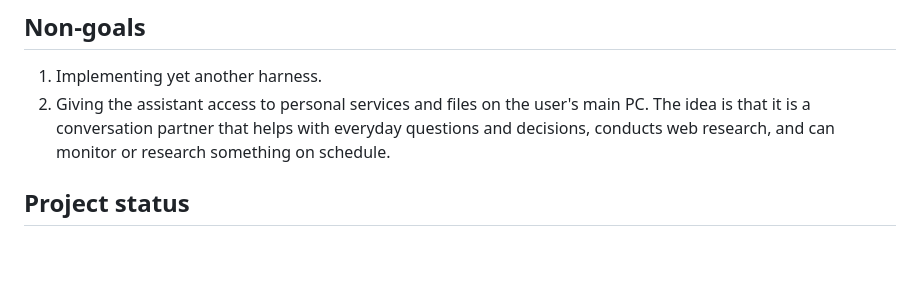
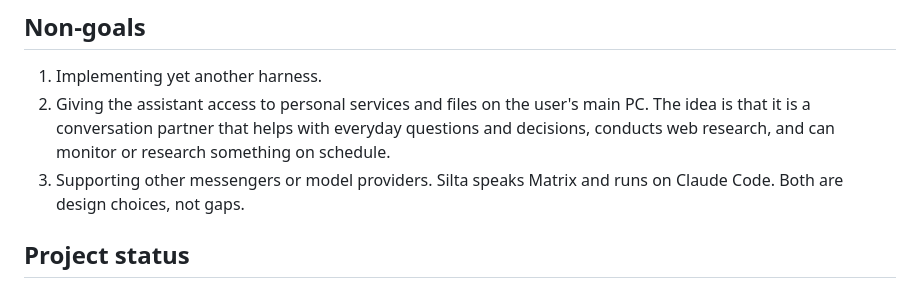
Before and after one commit to dmitry-markin/silta, a Markdown page: README.md, the part around one of its changes. Drawn GitHub-style; blank space fills up the shorter version.

Commit message:
readme: Extend non-goals and imporove architecture diagram

```diff
--- a/README.md
+++ b/README.md
@@ -79,6 +76,7 @@ This allows the assistant to continue from the point where it was before the com
 
 1. Implementing yet another harness.
 2. Giving the assistant access to personal services and files on the user's main PC. The idea is that it is a conversation partner that helps with everyday questions and decisions, conducts web research, and can monitor or research something on schedule.
+3. Supporting other messengers or model providers. Silta speaks Matrix and runs on Claude Code. Both are design choices, not gaps.
 
 ## Project status
 
```
Also changed, not shown: other parts of README.md (+10 -13 lines).
